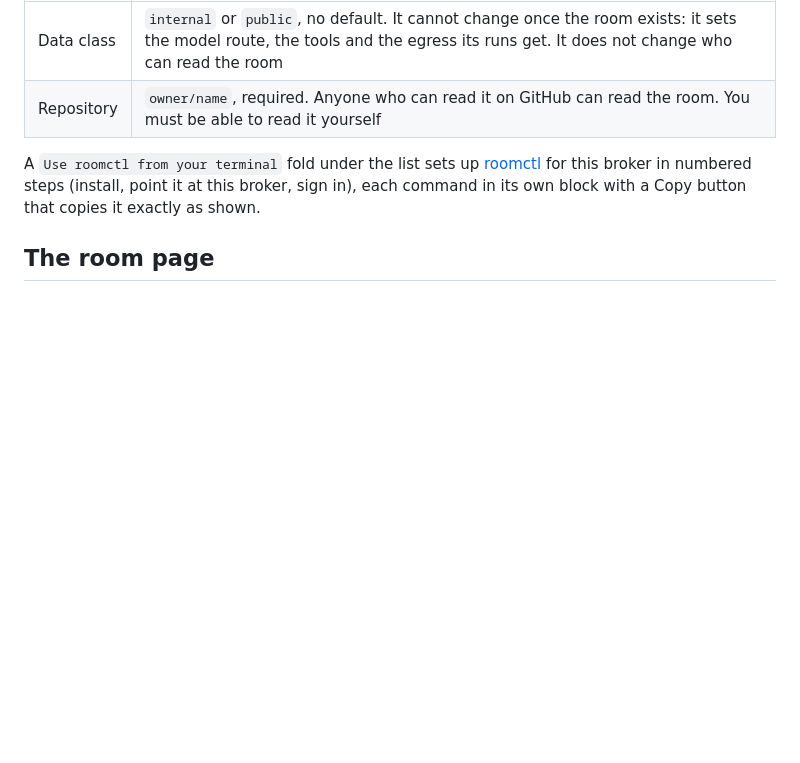
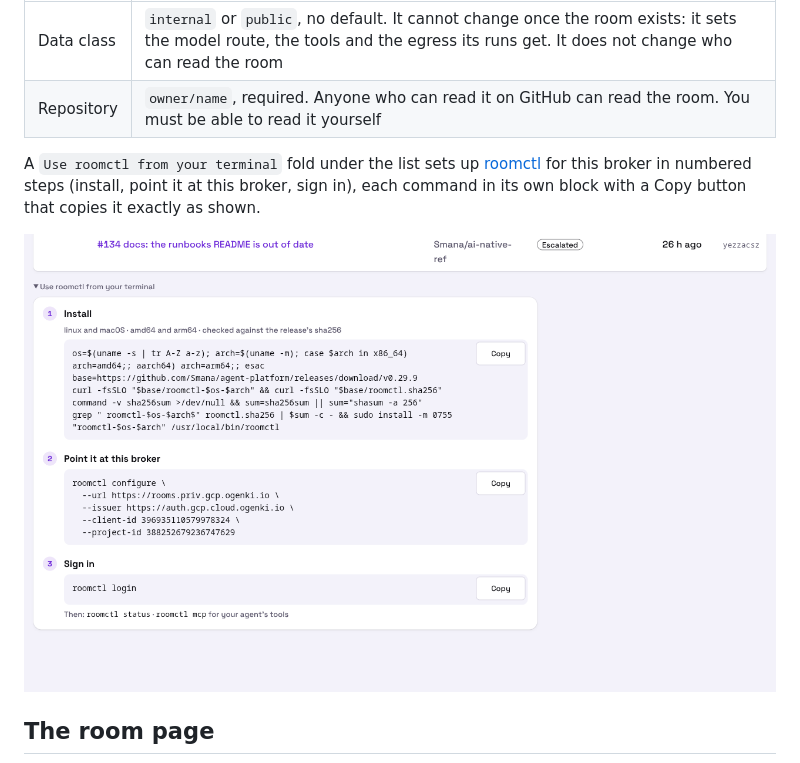
Before and after one commit to Smana/agent-platform, a Markdown page: docs/web-ui.md, the part around one of its changes. GitHub-like rendering; pictures changed too: docs/assets/web-ui/cli-setup-light.png (added); blank space fills up the shorter version.

Commit message:
docs(web-ui): live v0.29.9 frames in light: a live review with its model and effort, the room list, the CLI setup

```diff
--- a/docs/web-ui.md
+++ b/docs/web-ui.md
@@ -62,5 +59,7 @@ A `Use roomctl from your terminal` fold under the list sets up [roomctl](roomctl
 broker in numbered steps (install, point it at this broker, sign in), each command in its own
 block with a Copy button that copies it exactly as shown.
 
+<img alt="The Use roomctl from your terminal fold: three numbered steps, install, point it at this broker and sign in, each in a code block with a Copy button" src="assets/web-ui/cli-setup-light.png" width="800">
+
 ## The room page
 
```
Also changed, not shown: other parts of docs/web-ui.md (+2 -8 lines), README.md (+1 -4 lines), docs/assets/room-dark.png (deleted), docs/assets/room-light.png, docs/assets/web-ui/rooms-dark.png (deleted), docs/assets/web-ui/rooms-light.png.
